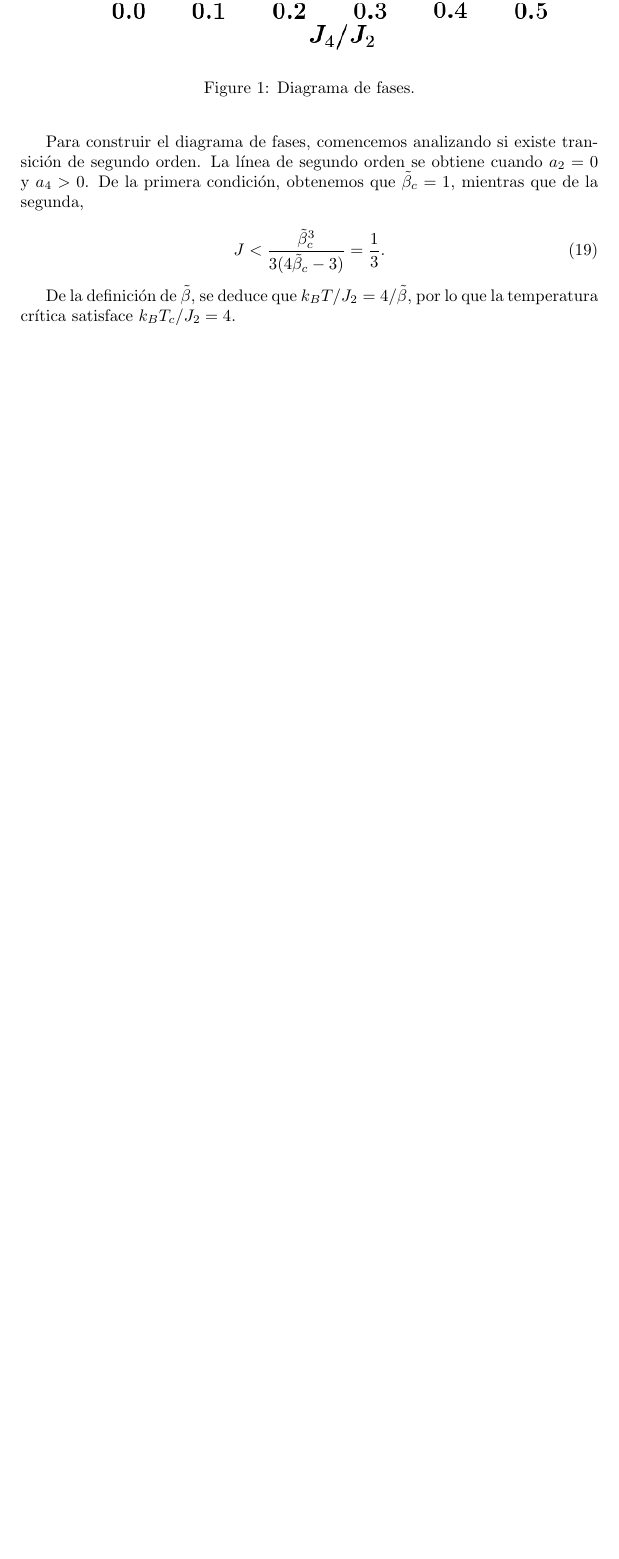
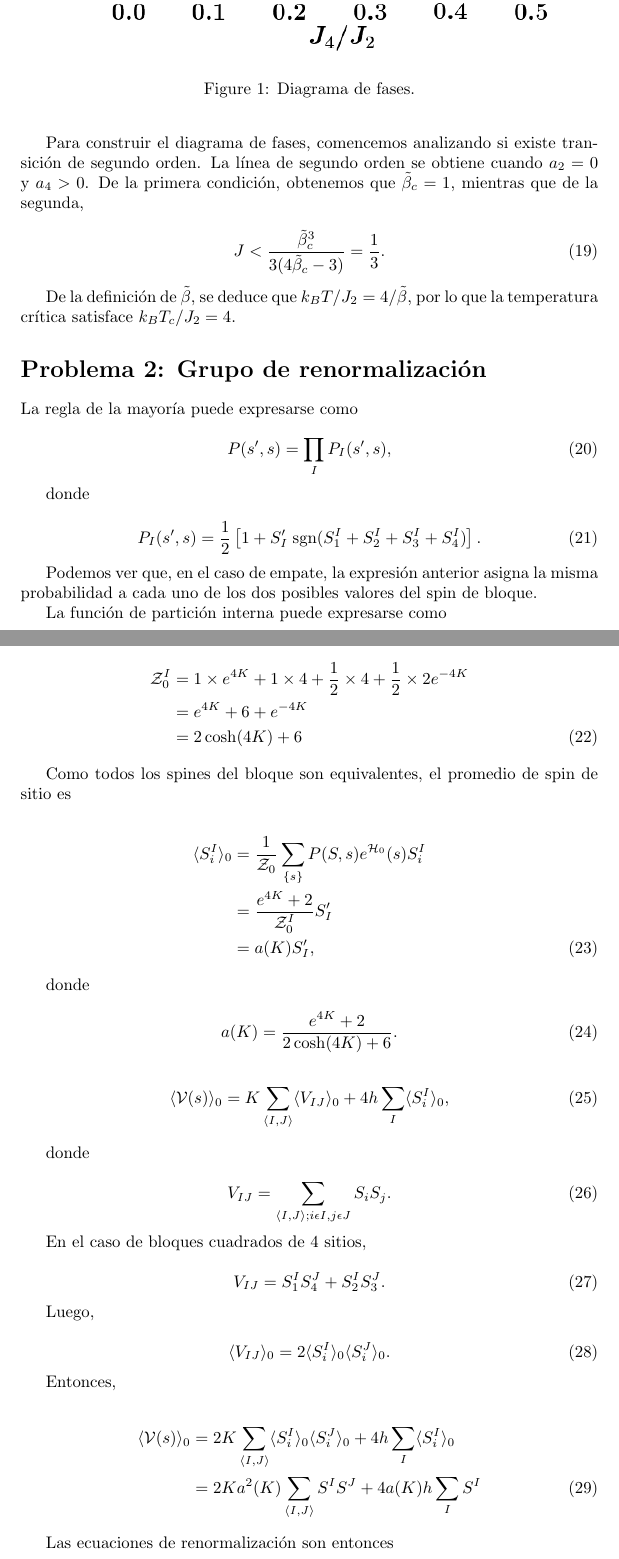
Before and after one commit to nahuelalmeira/fenomenosCriticos, a LaTeX document (final/Final.tex): part of page 4 of 4 before the commit and two parts of pages 4 and 5 of 6 after it, the two joined at a grey line, cut so that both start at the same text, the shorter picture padded with empty space. Compiled offline with pdfLaTeX.

Commit message:
Agrego problema 2

```diff
--- a/final/practica3.tex
+++ b/final/Final.tex
@@ -162,3 +161,76 @@ De la definici\'on de $\tilde{\beta}$, se deduce que $k_B T/J_2 = 4 /\tilde{\bet
 \end{figure}
 
 
+\section*{Problema 2: Grupo de renormalizaci\'on}
+
+La regla de la mayor\'ia puede expresarse como
+
+\begin{equation}
+P(s', s) = \prod_I P_I(s',s),
+\end{equation}
+
+donde
+
+\begin{equation}
+P_I(s', s) = \dfrac{1}{2} \left[ 1 + S'_I\; \mathrm{sgn}(S_1^I+S_2^I+S_3^I+S_4^I) \right].
+\end{equation}
+
+Podemos ver que, en el caso de empate, la expresi\'on anterior asigna la misma probabilidad a cada uno de los dos posibles valores del spin de bloque.
+
+La funci\'on de partici\'on interna puede expresarse como
+
+\begin{align}
+\mathcal{Z}_0^I &= 1\times e^{4K} + 1\times 4 + \dfrac{1}{2}\times 4 + \dfrac{1}{2}\times 2e^{-4K} \nonumber \\
+&= e^{4K} + 6 + e^{-4K} \nonumber \\
+&= 2 \cosh(4K) + 6
+\end{align}
+
+Como todos los spines del bloque son equivalentes, el promedio de spin de sitio es
+
+\begin{align}
+\langle S_i^I \rangle_0 &= \dfrac{1}{\mathcal{Z}_0} \sum_{\lbrace s \rbrace} P(S, s) e^{\mathcal{H}_0}(s) S_i^I \nonumber \\
+ &= \dfrac{e^{4K} + 2}{\mathcal{Z}_0^I} S'_I\nonumber \\
+&= a(K) S'_I,
+\end{align}
+
+donde
+
+\begin{equation}
+a(K) =   \dfrac{e^{4K} + 2}{2 \cosh(4K) + 6}.
+\end{equation}
+
+\begin{align}
+\langle \mathcal{V}(s)\rangle_0 &= K\sum_{\langle I,J\rangle} \langle V_{IJ} \rangle_0 + 4 h \sum_I \langle S_i^I \rangle_0,
+\end{align}
+
+donde
+
+\begin{equation}
+V_{IJ} = \sum_{\langle I,J\rangle; i\epsilon I,j\epsilon J} S_i S_j.
+\end{equation}
+
+En el caso de bloques cuadrados de 4 sitios,
+
+\begin{equation}
+V_{IJ} = S_1^I S_4^J+  S_2^I S_3^J.
+\end{equation}
+
+Luego,
+
+\begin{equation}
+\langle V_{IJ}\rangle_0 = 2\langle S_i^I \rangle_0 \langle S_i^J \rangle_0.
+\end{equation}
+
+Entonces,
+
+
+\begin{align}
+\langle \mathcal{V}(s)\rangle_0 &= 2K\sum_{\langle I,J\rangle} \langle S_i^I \rangle_0 \langle S_i^J \rangle_0 + 4 h \sum_I  \langle S_i^I \rangle_0 \nonumber \\
+&= 2K a^2(K) \sum_{\langle I,J\rangle} S^I S^J +   4 a(K) h \sum_I S^I
+\end{align}
+
+Las ecuaciones de renormalizaci\'on son entonces
+
+\begin{align}
+K' &= 2K\;a^2(K) \\
+h' &= 4h\;a(K)
```
Also changed, not shown: final/Final.pdf (added), final/practica3.pdf (deleted), final/Final.tex (52 more changed lines), 2 other files.
